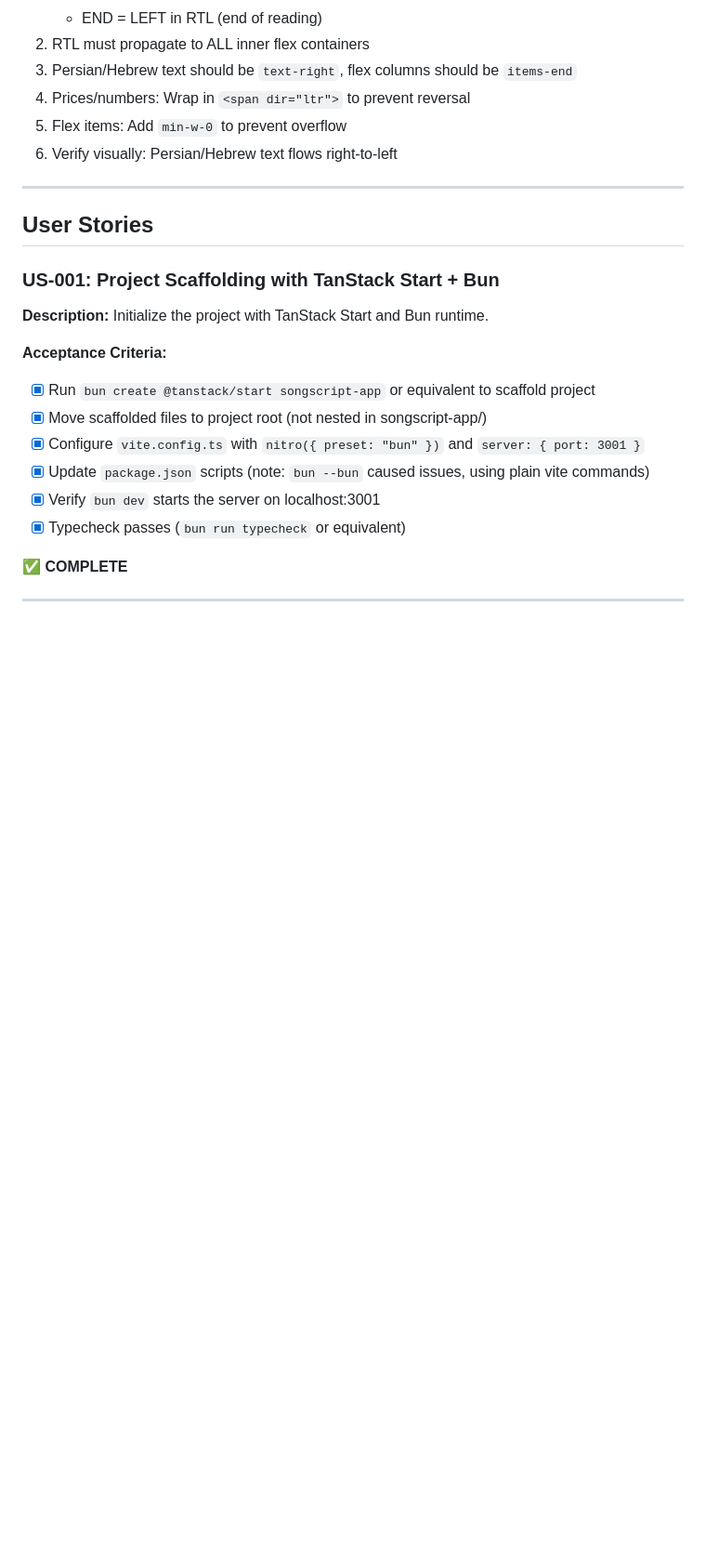
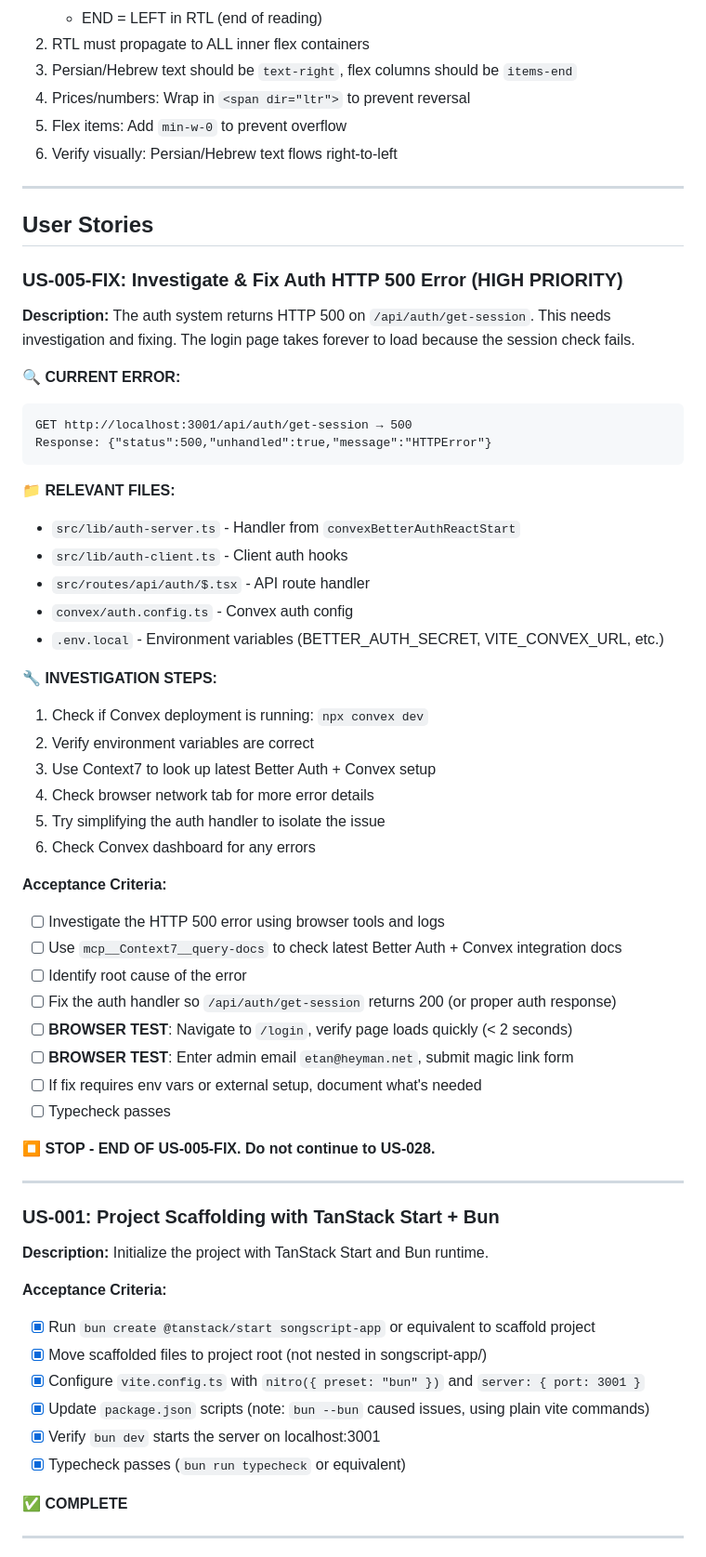
Before and after one commit to EtanHey/songscript, a Markdown page: PRD.md, the part around one of its changes. Shown at 93% size. GitHub-like rendering; blank space fills up the shorter version.

Commit message:
feat(PRD): add mandatory browser verification + auth fix story
- Add rule 11: Mandatory browser verification after each story
- Add US-005-FIX: Investigate & fix auth HTTP 500 error
- Ralph must take screenshots, click UI elements, test everything
- Auth investigation is now highest priority story

Co-Authored-By: Claude Opus 4.5 <noreply@anthropic.com>

````diff
--- a/PRD.md
+++ b/PRD.md
@@ -116,6 +129,45 @@ SongScript is a song transliteration learning app that helps users learn to pron
 ---
 
 ## User Stories
+
+### US-005-FIX: Investigate & Fix Auth HTTP 500 Error (HIGH PRIORITY)
+
+**Description:** The auth system returns HTTP 500 on `/api/auth/get-session`. This needs investigation and fixing. The login page takes forever to load because the session check fails.
+
+**🔍 CURRENT ERROR:**
+```
+GET http://localhost:3001/api/auth/get-session → 500
+Response: {"status":500,"unhandled":true,"message":"HTTPError"}
+```
+
+**📁 RELEVANT FILES:**
+- `src/lib/auth-server.ts` - Handler from `convexBetterAuthReactStart`
+- `src/lib/auth-client.ts` - Client auth hooks
+- `src/routes/api/auth/$.tsx` - API route handler
+- `convex/auth.config.ts` - Convex auth config
+- `.env.local` - Environment variables (BETTER_AUTH_SECRET, VITE_CONVEX_URL, etc.)
+
+**🔧 INVESTIGATION STEPS:**
+1. Check if Convex deployment is running: `npx convex dev`
+2. Verify environment variables are correct
+3. Use Context7 to look up latest Better Auth + Convex setup
+4. Check browser network tab for more error details
+5. Try simplifying the auth handler to isolate the issue
+6. Check Convex dashboard for any errors
+
+**Acceptance Criteria:**
+- [ ] Investigate the HTTP 500 error using browser tools and logs
+- [ ] Use `mcp__Context7__query-docs` to check latest Better Auth + Convex integration docs
+- [ ] Identify root cause of the error
+- [ ] Fix the auth handler so `/api/auth/get-session` returns 200 (or proper auth response)
+- [ ] **BROWSER TEST**: Navigate to `/login`, verify page loads quickly (< 2 seconds)
+- [ ] **BROWSER TEST**: Enter admin email `etan@heyman.net`, submit magic link form
+- [ ] If fix requires env vars or external setup, document what's needed
+- [ ] Typecheck passes
+
+**⏹️ STOP - END OF US-005-FIX. Do not continue to US-028.**
+
+---
 
 ### US-001: Project Scaffolding with TanStack Start + Bun
 
````
Also changed, not shown: other parts of PRD.md (+16 -3 lines).
